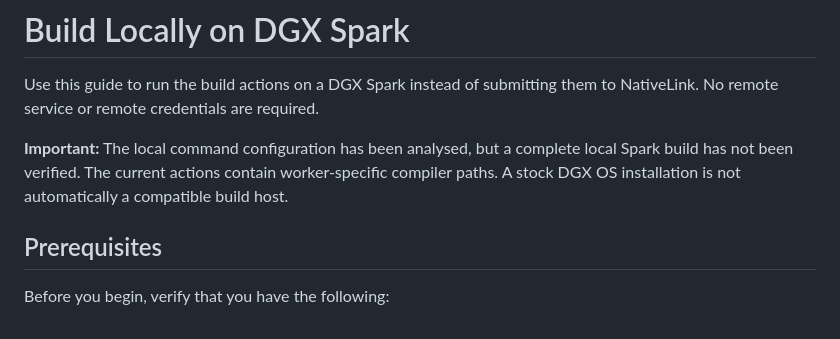
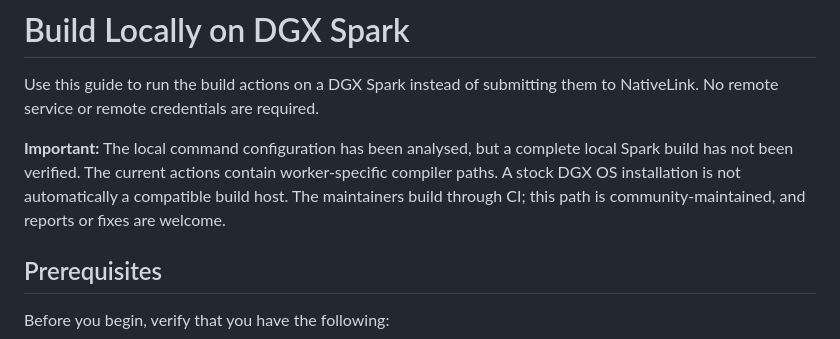
Before and after one commit to randomvariable/vllm-multiarch-oci, a Markdown page: docs/how-to/build-locally-on-spark.md, the part around the change. Drawn GitHub-style.

Commit message:
docs: mark local Spark build path community-maintained

```diff
--- a/docs/how-to/build-locally-on-spark.md
+++ b/docs/how-to/build-locally-on-spark.md
@@ -2,7 +2,7 @@
 
 Use this guide to run the build actions on a DGX Spark instead of submitting them to NativeLink. No remote service or remote credentials are required.
 
-**Important:** The local command configuration has been analysed, but a complete local Spark build has not been verified. The current actions contain worker-specific compiler paths. A stock DGX OS installation is not automatically a compatible build host.
+**Important:** The local command configuration has been analysed, but a complete local Spark build has not been verified. The current actions contain worker-specific compiler paths. A stock DGX OS installation is not automatically a compatible build host. The maintainers build through CI; this path is community-maintained, and reports or fixes are welcome.
 
 ## Prerequisites
 
```
